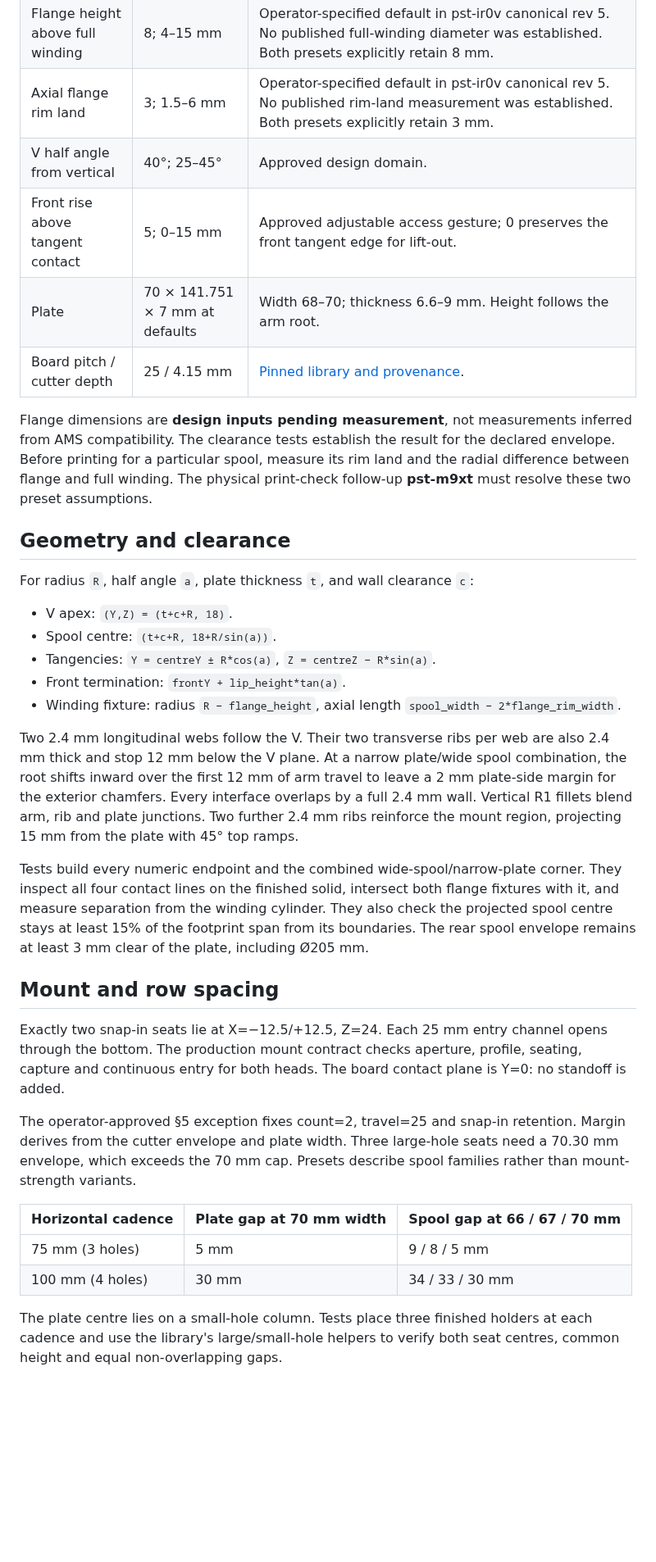
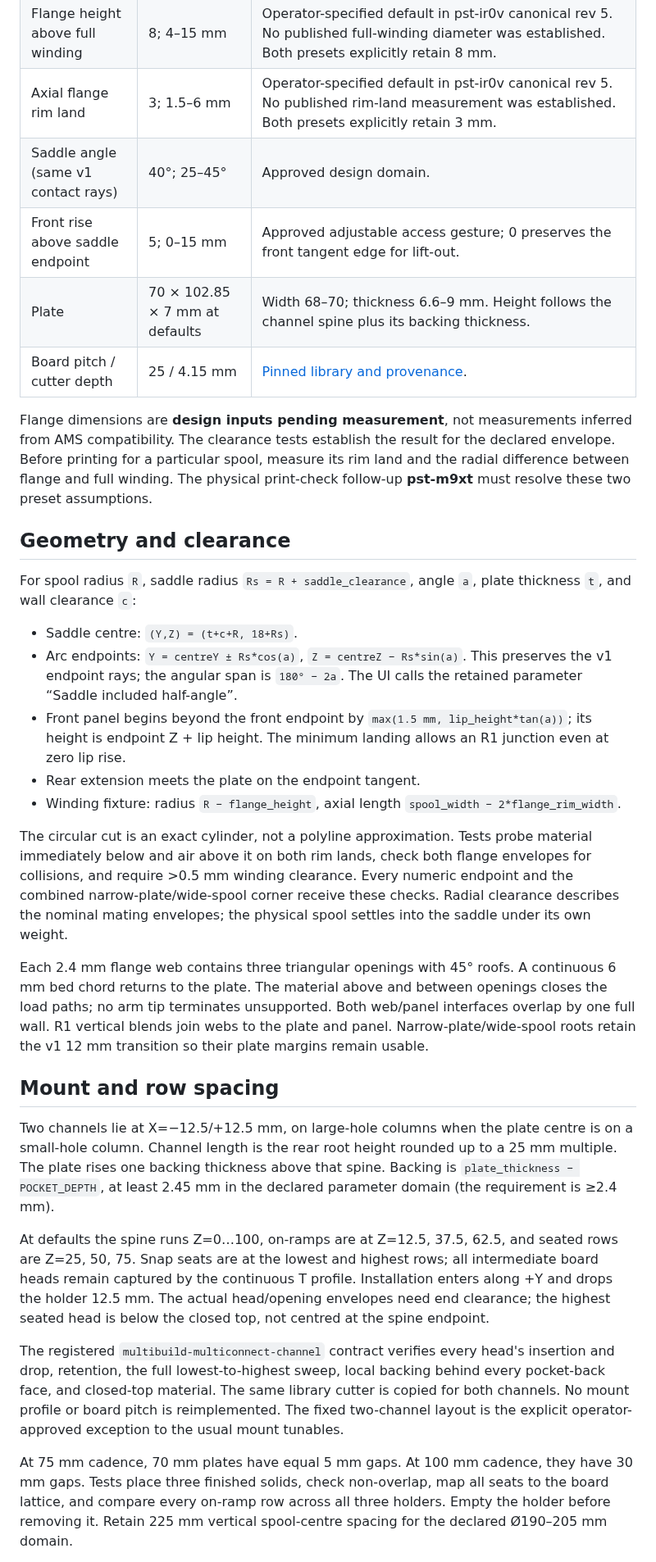
Before and after one commit to SeanOC/stuff, a Markdown page: build123d/docs/spool-cradle-validation.md, the part around one of its changes. Shown at 82% size. Rendered like a GitHub page; blank space fills up the shorter version.

```diff
--- a/build123d/docs/spool-cradle-validation.md
+++ b/build123d/docs/spool-cradle-validation.md
@@ -13,9 +31,9 @@ flanges bear on four tangent contact lines; the winding is clear.
 | Bambu reusable envelope | Ø200 × 67 mm | [Bambu's reusable-spool listing](https://au.store.bambulab.com/products/bambu-reusable-spool) lists **packing size** 200 × 200 × 67 mm; [the community dimensional report](https://forum.bambulab.com/t/bambu-spool-dimensions/123480/2) separately reports an approximate Ø200 × 67 mm spool. This is nominal sizing, not a toleranced manufacturer drawing. |
 | Flange height above full winding | 8; 4–15 mm | Operator-specified default in pst-ir0v canonical rev 5. No published full-winding diameter was established. Both presets explicitly retain 8 mm. |
 | Axial flange rim land | 3; 1.5–6 mm | Operator-specified default in pst-ir0v canonical rev 5. No published rim-land measurement was established. Both presets explicitly retain 3 mm. |
-| V half angle from vertical | 40°; 25–45° | Approved design domain. |
-| Front rise above tangent contact | 5; 0–15 mm | Approved adjustable access gesture; 0 preserves the front tangent edge for lift-out. |
-| Plate | 70 × 141.751 × 7 mm at defaults | Width 68–70; thickness 6.6–9 mm. Height follows the arm root. |
+| Saddle angle (same v1 contact rays) | 40°; 25–45° | Approved design domain. |
+| Front rise above saddle endpoint | 5; 0–15 mm | Approved adjustable access gesture; 0 preserves the front tangent edge for lift-out. |
+| Plate | 70 × 102.85 × 7 mm at defaults | Width 68–70; thickness 6.6–9 mm. Height follows the channel spine plus its backing thickness. |
 | Board pitch / cutter depth | 25 / 4.15 mm | [Pinned library and provenance](multibuild-library.md). |
 
 Flange dimensions are **design inputs pending measurement**, not measurements
@@ -26,48 +44,59 @@ physical print-check follow-up **pst-m9xt** must resolve these two preset assump
 
 ## Geometry and clearance
 
-For radius `R`, half angle `a`, plate thickness `t`, and wall clearance `c`:
+For spool radius `R`, saddle radius `Rs = R + saddle_clearance`, angle `a`,
+plate thickness `t`, and wall clearance `c`:
 
-- V apex: `(Y,Z) = (t+c+R, 18)`.
-- Spool centre: `(t+c+R, 18+R/sin(a))`.
-- Tangencies: `Y = centreY ± R*cos(a)`, `Z = centreZ − R*sin(a)`.
-- Front termination: `frontY + lip_height*tan(a)`.
+- Saddle centre: `(Y,Z) = (t+c+R, 18+Rs)`.
+- Arc endpoints: `Y = centreY ± Rs*cos(a)`, `Z = centreZ − Rs*sin(a)`.
+  This preserves the v1 endpoint rays; the angular span is `180° − 2a`.
+  The UI calls the retained parameter “Saddle included half-angle”.
+- Front panel begins beyond the front endpoint by
+  `max(1.5 mm, lip_height*tan(a))`; its height is endpoint Z + lip height.
+  The minimum landing allows an R1 junction even at zero lip rise.
+- Rear extension meets the plate on the endpoint tangent.
 - Winding fixture: radius `R − flange_height`, axial length
   `spool_width − 2*flange_rim_width`.
 
-Two 2.4 mm longitudinal webs follow the V. Their two transverse ribs per web are also
-2.4 mm thick and stop 12 mm below the V plane. At a narrow plate/wide spool
-combination, the root shifts inward over the first 12 mm of arm travel to leave a
-2 mm plate-side margin for the exterior chamfers.
-Every interface overlaps by a full 2.4 mm wall. Vertical R1 fillets blend
-arm, rib and plate junctions. Two further 2.4 mm ribs reinforce the mount
-region, projecting 15 mm from the plate with 45° top ramps.
+The circular cut is an exact cylinder, not a polyline approximation. Tests
+probe material immediately below and air above it on both rim lands,
+check both flange envelopes for collisions, and require >0.5 mm winding
+clearance. Every numeric endpoint and the combined narrow-plate/wide-spool
+corner receive these checks. Radial clearance describes the nominal mating
+envelopes; the physical spool settles into the saddle under its own weight.
 
-Tests build every numeric endpoint and the combined wide-spool/narrow-plate
-corner. They inspect all four contact lines on the finished solid, intersect
-both flange fixtures with it, and measure separation from the winding
-cylinder. They also check the projected spool centre stays at least 15% of
-the footprint span from its boundaries. The rear spool envelope remains at
-least 3 mm clear of the plate, including Ø205 mm.
+Each 2.4 mm flange web contains three triangular openings with 45° roofs.
+A continuous 6 mm bed chord returns to the plate. The material above and
+between openings closes the load paths; no arm tip terminates unsupported.
+Both web/panel interfaces overlap by one full wall. R1 vertical blends join
+webs to the plate and panel. Narrow-plate/wide-spool roots retain the v1
+12 mm transition so their plate margins remain usable.
 
 ## Mount and row spacing
 
-Exactly two snap-in seats lie at X=−12.5/+12.5, Z=24. Each 25 mm entry
-channel opens through the bottom. The production mount contract checks
-aperture, profile, seating, capture and continuous entry for both heads.
-The board contact plane is Y=0: no standoff is added.
+Two channels lie at X=−12.5/+12.5 mm, on large-hole columns when the plate
+centre is on a small-hole column. Channel length is the rear root height
+rounded up to a 25 mm multiple. The plate rises one backing thickness above
+that spine. Backing is `plate_thickness − POCKET_DEPTH`, at least 2.45 mm
+in the declared parameter domain (the requirement is ≥2.4 mm).
 
-The operator-approved §5 exception fixes count=2, travel=25 and snap-in
-retention. Margin derives from the cutter envelope and plate width. Three
-large-hole seats need a 70.30 mm envelope, which exceeds the 70 mm cap.
-Presets describe spool families rather than mount-strength variants.
+At defaults the spine runs Z=0…100, on-ramps are at Z=12.5, 37.5, 62.5,
+and seated rows are Z=25, 50, 75. Snap seats are at the lowest and highest
+rows; all intermediate board heads remain captured by the continuous
+T profile. Installation enters along +Y and drops the holder 12.5 mm.
+The actual head/opening envelopes need end clearance; the highest seated
+head is below the closed top, not centred at the spine endpoint.
 
-| Horizontal cadence | Plate gap at 70 mm width | Spool gap at 66 / 67 / 70 mm |
-| --- | --- | --- |
-| 75 mm (3 holes) | 5 mm | 9 / 8 / 5 mm |
-| 100 mm (4 holes) | 30 mm | 34 / 33 / 30 mm |
+The registered `multibuild-multiconnect-channel` contract verifies every
+head's insertion and drop, retention, the full lowest-to-highest sweep,
+local backing behind every pocket-back face, and closed-top material.
+The same library cutter is copied for both channels. No mount profile or
+board pitch is reimplemented. The fixed two-channel layout is the explicit
+operator-approved exception to the usual mount tunables.
 
-The plate centre lies on a small-hole column. Tests place three finished
-holders at each cadence and use the library's large/small-hole helpers to
-verify both seat centres, common height and equal non-overlapping gaps.
+At 75 mm cadence, 70 mm plates have equal 5 mm gaps. At 100 mm cadence,
+they have 30 mm gaps. Tests place three finished solids, check non-overlap,
+map all seats to the board lattice, and compare every on-ramp row across
+all three holders. Empty the holder before removing it. Retain 225 mm
+vertical spool-centre spacing for the declared Ø190–205 mm domain.
 
```
Also changed, not shown: other parts of build123d/docs/spool-cradle-validation.md (+89 -131 lines), build123d/README.md (+4 -4 lines), build123d/docs/renders/holder_spool_cradle.png, 8 other files.
